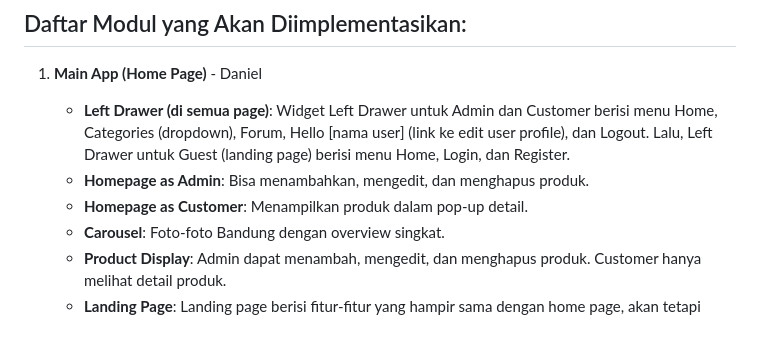
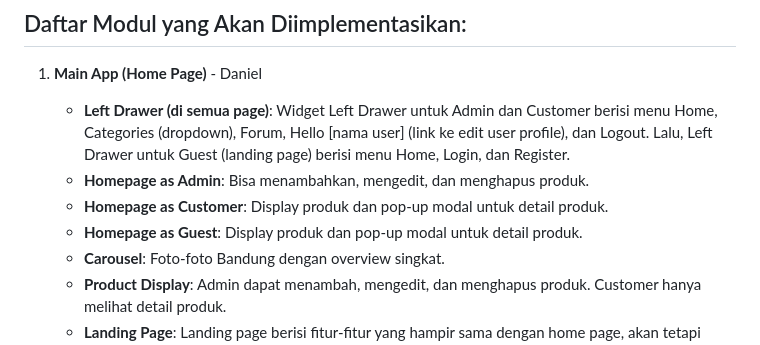
Before and after one commit to pbp24-f09/bfq-mobile, a Markdown page: README.md, the part around the change. Drawn GitHub-style.

```diff
--- a/README.md
+++ b/README.md
@@ -23,7 +23,8 @@ Kelompok kami memilih kota Bandung sebagai fokus karena Bandung dikenal sebagai
 1. **Main App (Home Page)** - Daniel
    - **Left Drawer (di semua page)**: Widget Left Drawer untuk Admin dan Customer berisi menu Home, Categories (dropdown), Forum, Hello [nama user] (link ke edit user profile), dan Logout. Lalu, Left Drawer untuk Guest (landing page) berisi menu Home, Login, dan Register.
    - **Homepage as Admin**: Bisa menambahkan, mengedit, dan menghapus produk.
-   - **Homepage as Customer**: Menampilkan produk dalam pop-up detail.
+   - **Homepage as Customer**: Display produk dan pop-up modal untuk detail produk.
+   - **Homepage as Guest**: Display produk dan pop-up modal untuk detail produk.
    - **Carousel**: Foto-foto Bandung dengan overview singkat.
    - **Product Display**: Admin dapat menambah, mengedit, dan menghapus produk. Customer hanya melihat detail produk.
    - **Landing Page**: Landing page berisi fitur-fitur yang hampir sama dengan home page, akan tetapi navbar hanya berisi menu Home dan Login. Dalam landing page ini tetap menampilkan produk-produk.
```
